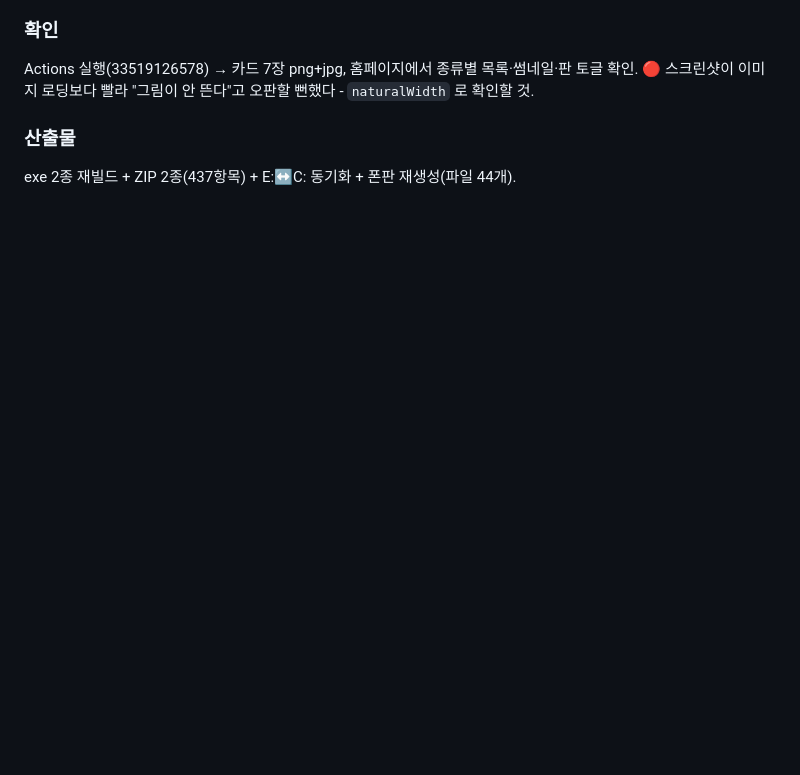
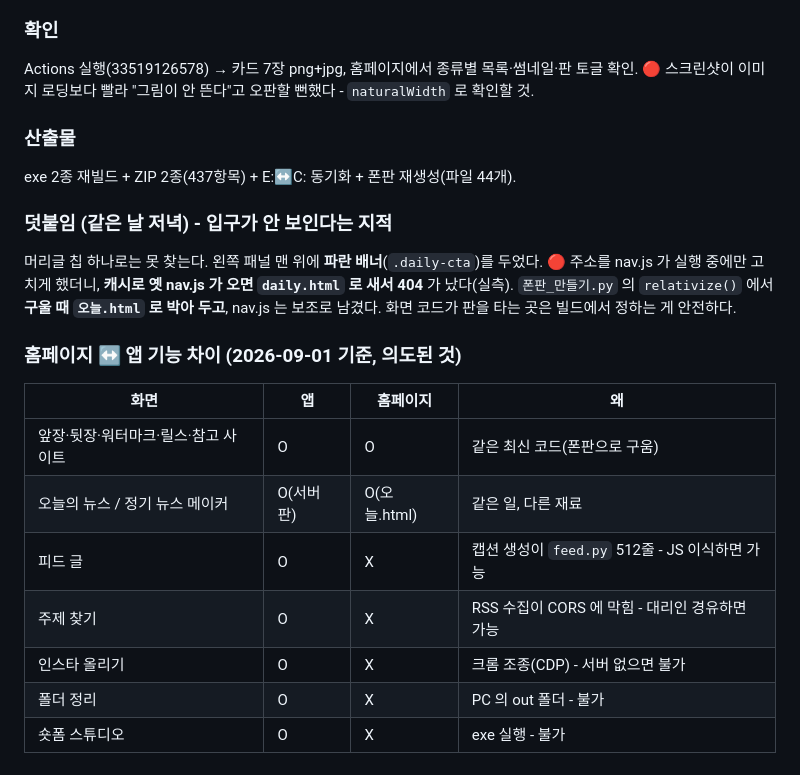
Before and after one commit to koreauniversityforum/new_bo_dea, a Markdown page: 작업일지.md, the part around the change. Drawn GitHub-style; blank space fills up the shorter version.

Commit message:
작업일지: 입구 배너와 홈페이지↔앱 기능 차이표
Co-Authored-By: Claude Opus 5 (1M context) <noreply@anthropic.com>
Claude-Session: https://claude.ai/code/session_01YbgtSZFNggfLhFrF31p2SU

```diff
--- a/작업일지.md
+++ b/작업일지.md
@@ -1745,3 +1745,20 @@ Actions 실행(33519126578) → 카드 7장 png+jpg, 홈페이지에서 종류
 
 ### 산출물
 exe 2종 재빌드 + ZIP 2종(437항목) + E:↔C: 동기화 + 폰판 재생성(파일 44개).
+
+### 덧붙임 (같은 날 저녁) - 입구가 안 보인다는 지적
+머리글 칩 하나로는 못 찾는다. 왼쪽 패널 맨 위에 **파란 배너**(`.daily-cta`)를 두었다.
+🔴 주소를 nav.js 가 실행 중에만 고치게 했더니, **캐시로 옛 nav.js 가 오면 `daily.html` 로
+새서 404** 가 났다(실측). `폰판_만들기.py` 의 `relativize()` 에서 **구울 때 `오늘.html` 로
+박아 두고**, nav.js 는 보조로 남겼다. 화면 코드가 판을 타는 곳은 빌드에서 정하는 게 안전하다.
+
+### 홈페이지 ↔ 앱 기능 차이 (2026-09-01 기준, 의도된 것)
+| 화면 | 앱 | 홈페이지 | 왜 |
+|---|---|---|---|
+| 앞장·뒷장·워터마크·릴스·참고 사이트 | O | O | 같은 최신 코드(폰판으로 구움) |
+| 오늘의 뉴스 / 정기 뉴스 메이커 | O(서버판) | O(오늘.html) | 같은 일, 다른 재료 |
+| 피드 글 | O | X | 캡션 생성이 `feed.py` 512줄 - JS 이식하면 가능 |
+| 주제 찾기 | O | X | RSS 수집이 CORS 에 막힘 - 대리인 경유하면 가능 |
+| 인스타 올리기 | O | X | 크롬 조종(CDP) - 서버 없으면 불가 |
+| 폴더 정리 | O | X | PC 의 out 폴더 - 불가 |
+| 숏폼 스튜디오 | O | X | exe 실행 - 불가 |
```
